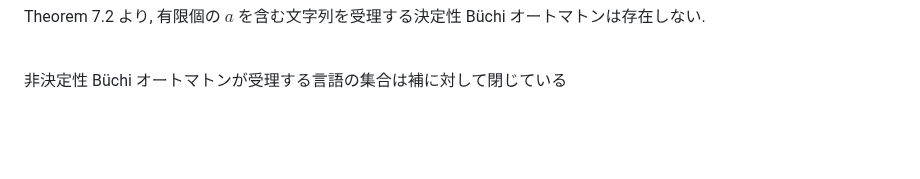
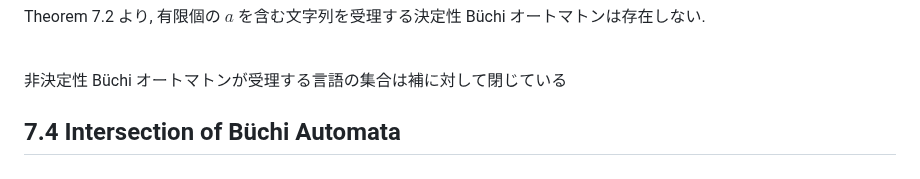
Before and after one commit to morinoyu8/glab, a Markdown page: journal-club/mc-7/content.md, the part around one of its changes. Drawn GitHub-style; folded sections open; blank space fills up the shorter version.

```diff
--- a/journal-club/mc-7/content.md
+++ b/journal-club/mc-7/content.md
@@ -563,3 +563,5 @@ Theorem 7.2 より, 有限個の $a$ を含む文字列を受理する決定性
 <br/>
 
 非決定性 Büchi オートマトンが受理する言語の集合は補に対して閉じている
+
+## 7.4 Intersection of Büchi Automata
```
Also changed, not shown: other parts of journal-club/mc-7/content.md (+1 -1 lines).
